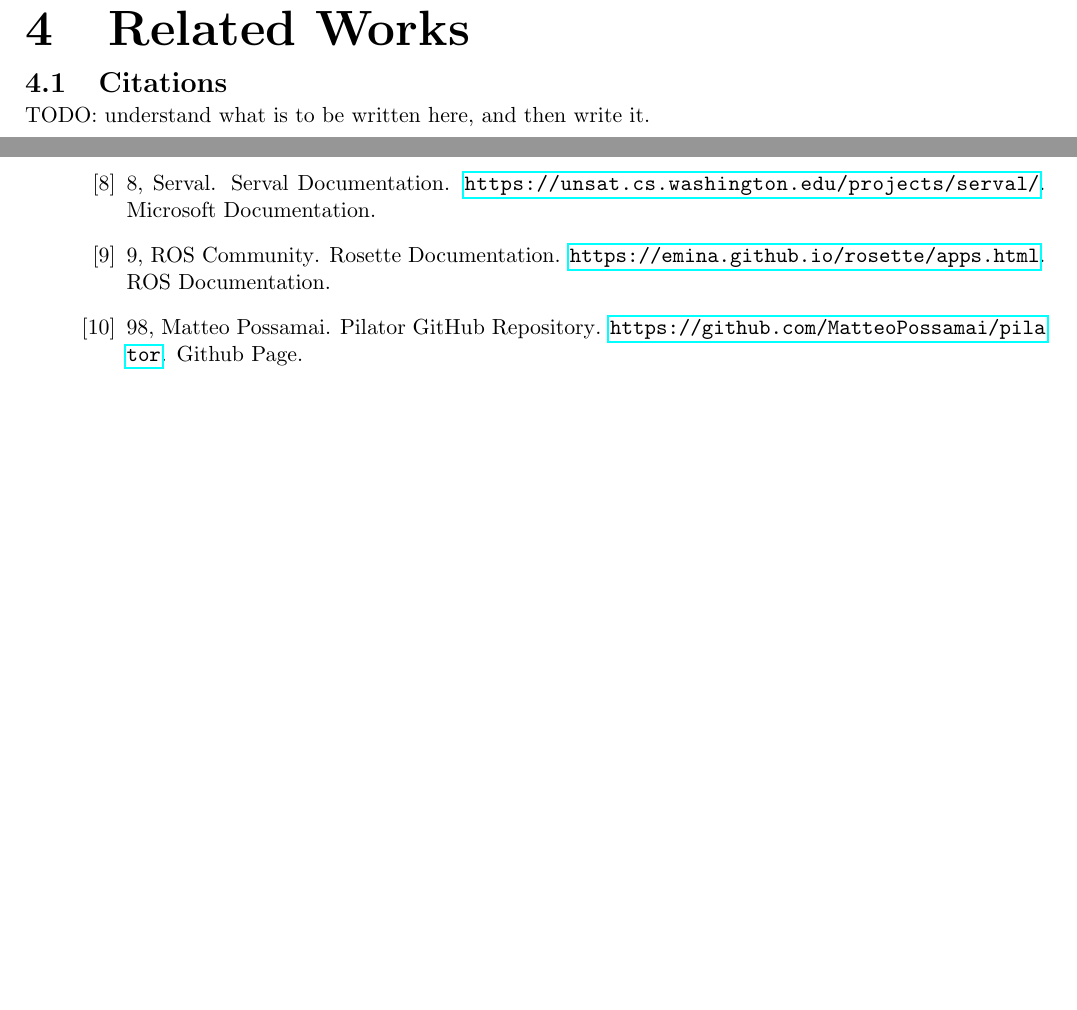
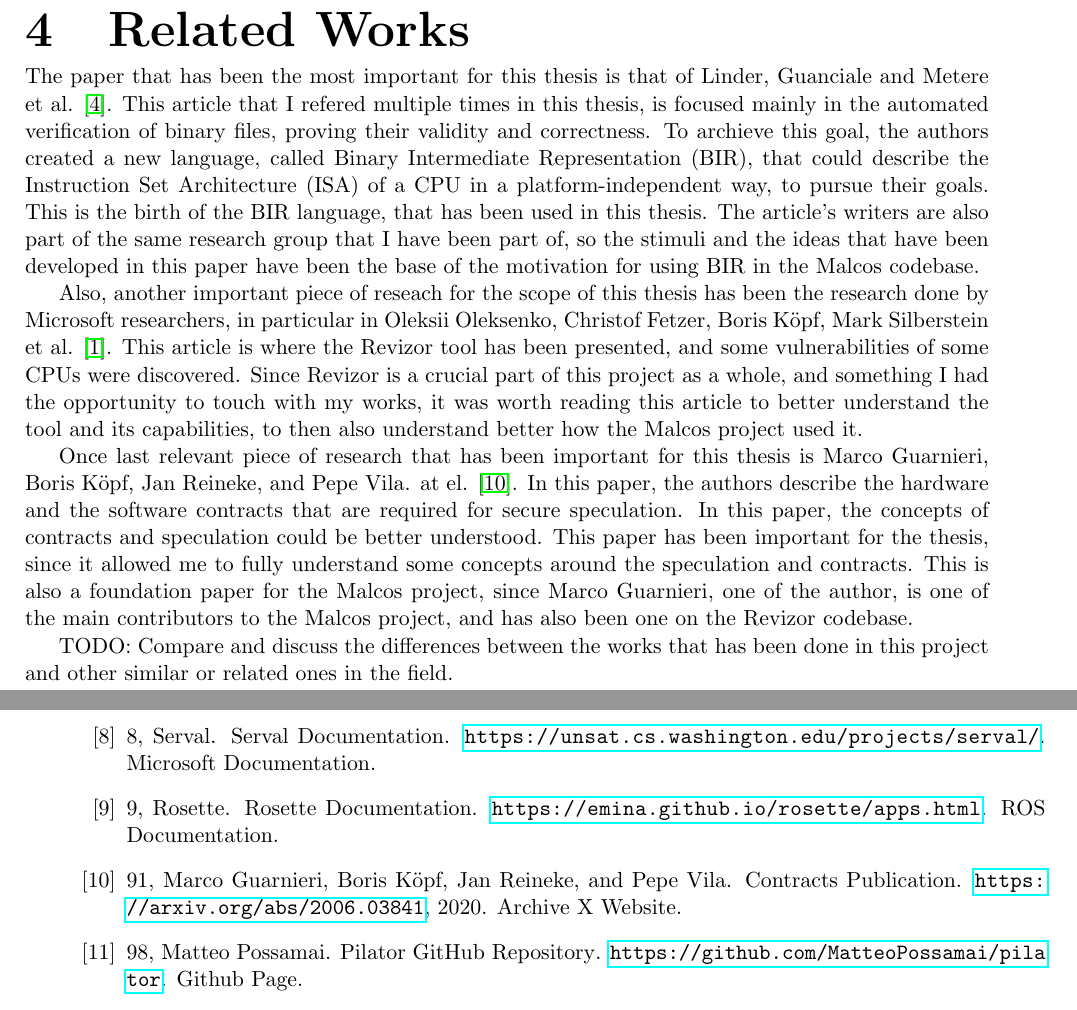
Before and after one commit to MatteoPossamai/thesis, a LaTeX thesis (main.tex, which reads bibliography.bib, chapters/related_work.tex): two parts of pages 20 and 21 of 21, joined at a grey line, cut so that both start at the same text, the shorter picture padded with empty space. Compiled offline with pdfLaTeX.

Commit message:
Wrote first part of related works

```diff
--- a/bibliography.bib
+++ b/bibliography.bib
@@ -74,7 +83,7 @@
 
 @misc{ros,
   title = {{Rosette Documentation}},
-  author = {{9, ROS Community}},
+  author = {{9, Rosette}},
   howpublished = {\url{https://emina.github.io/rosette/apps.html}},
   note = {{ROS Documentation}}
 }
--- a/chapters/related_work.tex
+++ b/chapters/related_work.tex
@@ -1,6 +1,34 @@
 \chapter{Related Works}
-\label{cha:related_works}
+\label{cha:related_works}The paper that has been the most important for this
+thesis is that of Linder, Guanciale and Metere et al. \cite{bir_pub}. This article
+that I refered multiple times in this thesis, is focused mainly in the automated
+verification of binary files, proving their validity and correctness. To
+archieve this goal, the authors created a new language, called Binary
+Intermediate Representation (BIR), that could describe the Instruction Set Architecture
+(ISA) of a CPU in a platform-independent way, to pursue their goals. This is the
+birth of the BIR language, that has been used in this thesis. The article's writers
+are also part of the same research group that I have been part of, so the
+stimuli and the ideas that have been developed in this paper have been the base
+of the motivation for using BIR in the Malcos codebase.
 
-\section{Citations}
-\label{cha:examples_citations} TODO: understand what is to be written here, and
-then write it.
+Also, another important piece of reseach for the scope of this thesis has been the
+research done by Microsoft researchers, in particular in Oleksii Oleksenko, Christof
+Fetzer, Boris Köpf, Mark Silberstein et al. \cite{article}. This article is where
+the Revizor tool has been presented, and some vulnerabilities of some CPUs were
+discovered. Since Revizor is a crucial part of this project as a whole, and
+something I had the opportunity to touch with my works, it was worth reading this
+article to better understand the tool and its capabilities, to then also
+understand better how the Malcos project used it.
+
+Once last relevant piece of research that has been important for this thesis is
+Marco Guarnieri, Boris Köpf, Jan Reineke, and Pepe Vila. at el. \cite{contracts_paper}.
+In this paper, the authors describe the hardware and the software contracts that
+are required for secure speculation. In this paper, the concepts of contracts and
+speculation could be better understood. This paper has been important for the
+thesis, since it allowed me to fully understand some concepts around the speculation
+and contracts. This is also a foundation paper for the Malcos project, since Marco
+Guarnieri, one of the author, is one of the main contributors to the Malcos project,
+and has also been one on the Revizor codebase.
+
+TODO: Compare and discuss the differences between the works that has been done in
+this project and other similar or related ones in the field.
```
Also changed, not shown: bibliography.bib (9 more changed lines).
